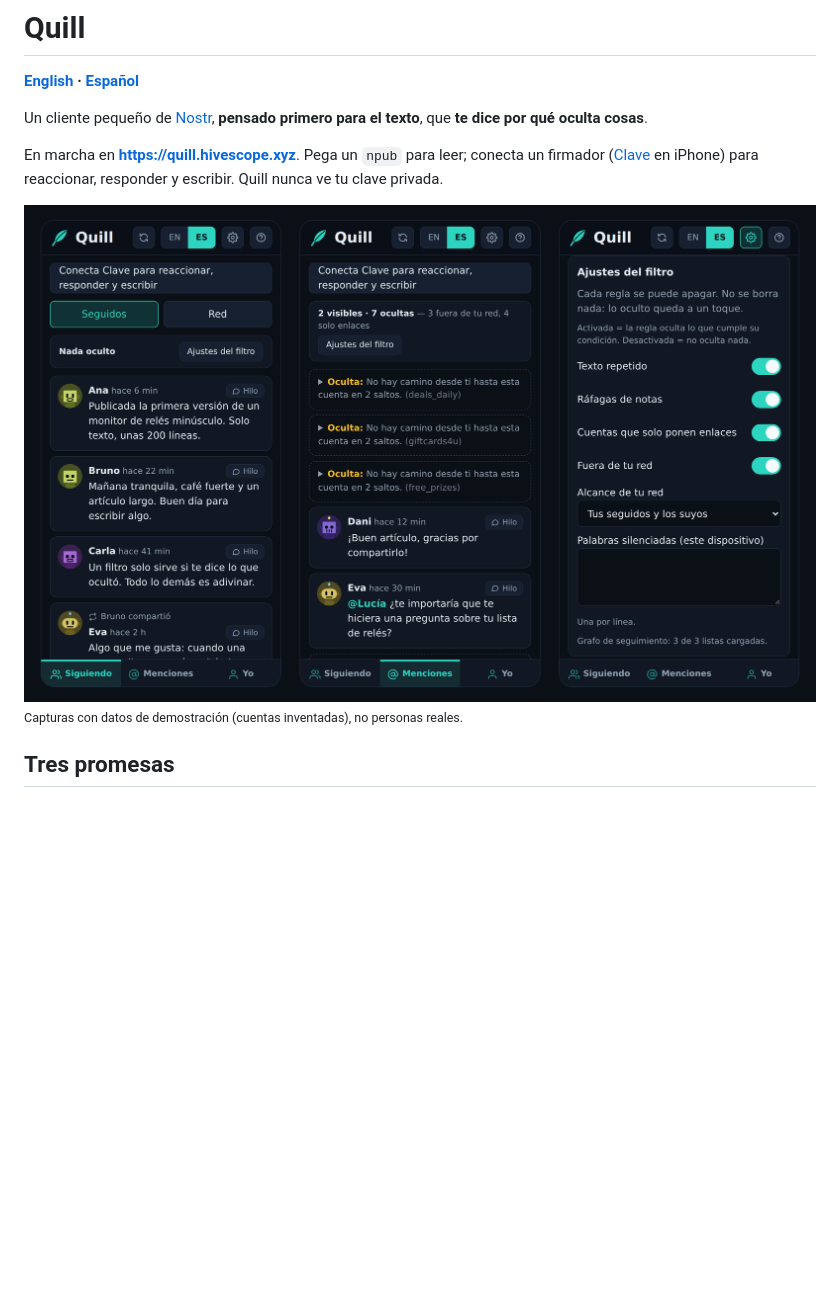
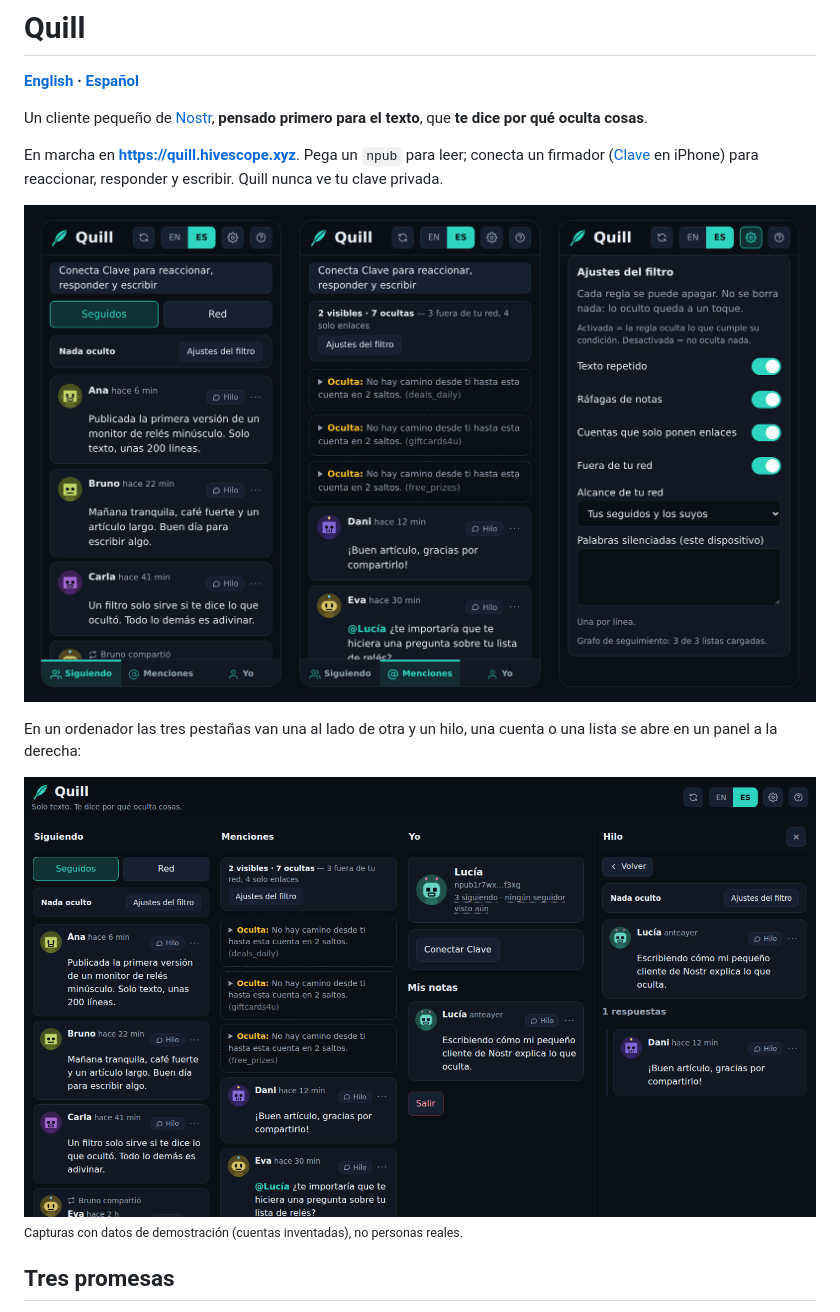
Before and after one commit to rzazo24/quill, a Markdown page: README.es.md, the part around the change. GitHub-like rendering; pictures changed too: docs/screenshot.es.desktop.png (added), docs/screenshot.es.png; blank space fills up the shorter version.

```diff
--- a/README.es.md
+++ b/README.es.md
@@ -7,6 +7,10 @@ Un cliente pequeño de [Nostr](https://nostr.com), **pensado primero para el tex
 En marcha en **<https://quill.hivescope.xyz>**. Pega un `npub` para leer; conecta un firmador ([Clave](https://clave.casa) en iPhone) para reaccionar, responder y escribir. Quill nunca ve tu clave privada.
 
 ![Quill en un móvil: el feed de la gente que sigues, las menciones con lo que el filtro ocultó y por qué, y los ajustes del filtro](docs/screenshot.es.png)
+
+En un ordenador las tres pestañas van una al lado de otra y un hilo, una cuenta o una lista se abre en un panel a la derecha:
+
+![Quill en un ordenador: Siguiendo, Menciones y Yo en tres columnas, con el hilo de una nota abierto a la derecha](docs/screenshot.es.desktop.png)
 <sub>Capturas con datos de demostración (cuentas inventadas), no personas reales.</sub>
 
 ## Tres promesas
```
Also changed, not shown: README.md (+4 -0 lines), docs/screenshot.desktop.png (added), docs/screenshot.png, 1 other file.
